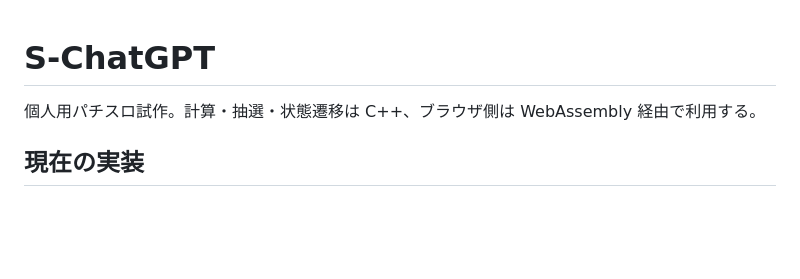
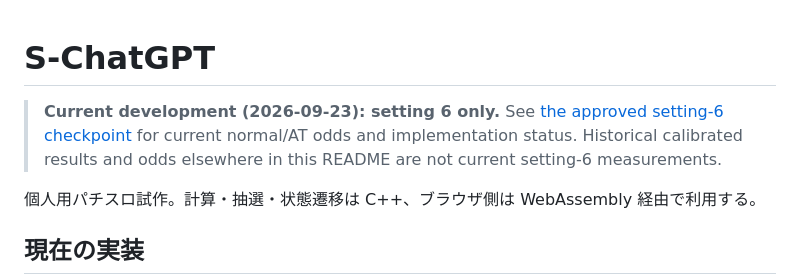
Before and after one commit to arunhistory/S-ChatGPT, a Markdown page: README.md, the part around the change. Drawn GitHub-style; blank space fills up the shorter version.

Commit message:
Point development entry at current setting 6 checkpoint

```diff
--- a/README.md
+++ b/README.md
@@ -1,4 +1,6 @@
 # S-ChatGPT
+
+> **Current development (2026-09-23): setting 6 only.** See [the approved setting-6 checkpoint](docs/setting6-checkpoint.md) for current normal/AT odds and implementation status. Historical calibrated results and odds elsewhere in this README are not current setting-6 measurements.
 
 個人用パチスロ試作。計算・抽選・状態遷移は C++、ブラウザ側は WebAssembly 経由で利用する。
 
```
